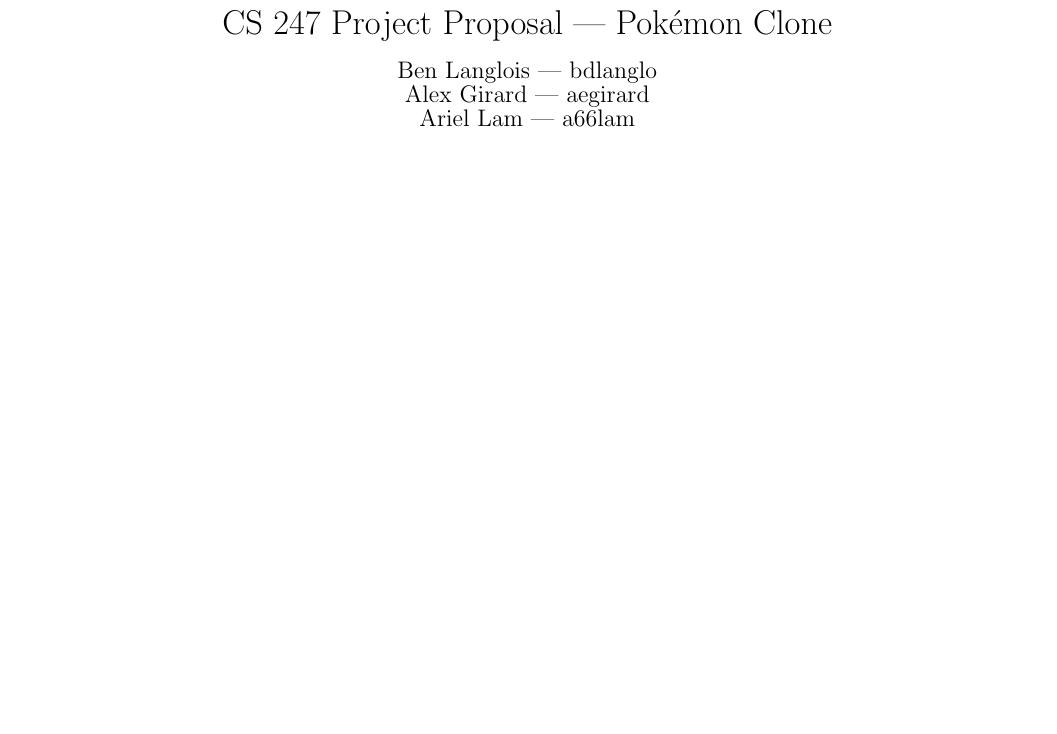
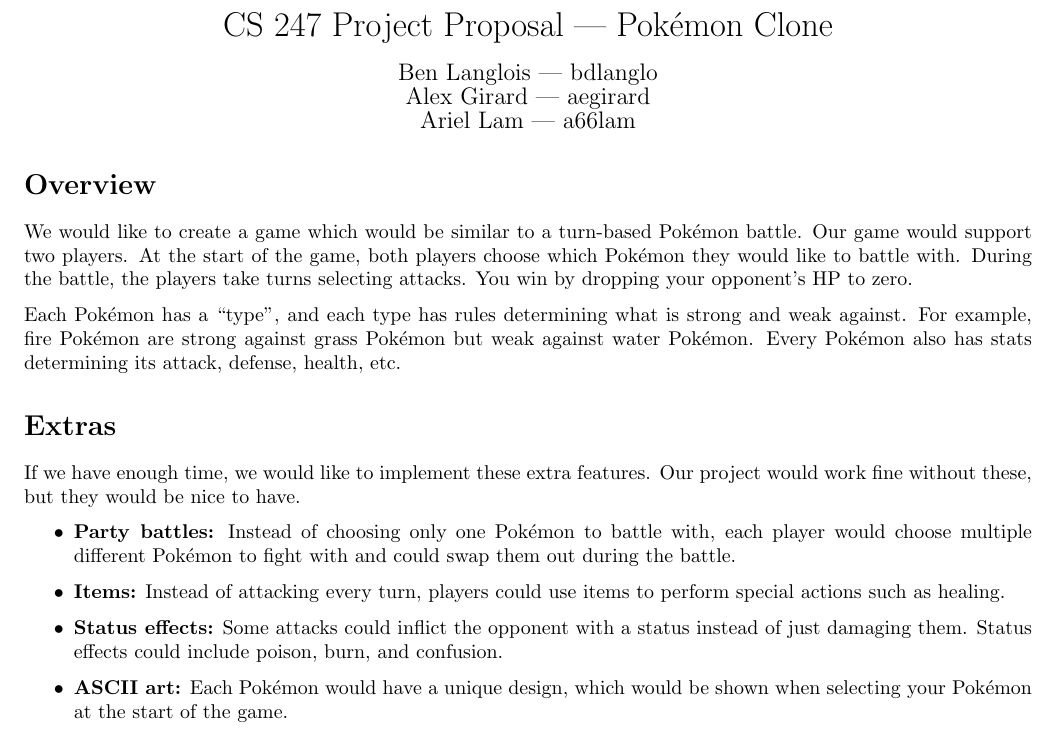
Before and after one commit to BenLanglois/Hackmon, a LaTeX document (part0/proposal.tex): part of the page, cut so that both start at the same text, the shorter picture padded with empty space. Compiled offline with pdfLaTeX.

Commit message:
Expand proposal

```diff
--- a/part0/proposal.tex
+++ b/part0/proposal.tex
@@ -1,4 +1,6 @@
 \documentclass{article}
+\usepackage[margin=0.75in]{geometry} % For margins
+\usepackage{parskip} % For not indenting the first line of a paragraph
 
 \begin{document}
 
@@ -10,5 +12,22 @@
   {\large Ariel Lam --- a66lam}
 \end{center}
 
+\section*{Overview}
+We would like to create a game which would be similar to a turn-based Pok\'emon battle. Our game would support two players. At the start of the game, both players choose which Pok\'emon they would like to battle with. During the battle, the players take turns selecting attacks. You win by dropping your opponent's HP to zero.
+
+Each Pok\'emon has a ``type'', and each type has rules determining what is strong and weak against. For example, fire Pok\'emon are strong against grass Pok\'emon but weak against water Pok\'emon. Every Pok\'emon also has stats determining its attack, defense, health, etc.
+
+\section*{Extras}
+If we have enough time, we would like to implement these extra features. Our project would work fine without these, but they would be nice to have.
+
+\begin{itemize}
+  \item \textbf{Party battles:} Instead of choosing only one Pok\'emon to battle with, each player would choose multiple different Pok\'emon to fight with and could swap them out during the battle.
+
+  \item \textbf{Items:} Instead of attacking every turn, players could use items to perform special actions such as healing.
+
+  \item \textbf{Status effects:} Some attacks could inflict the opponent with a status instead of just damaging them. Status effects could include poison, burn, and confusion.
+
+  \item \textbf{ASCII art:} Each Pok\'emon would have a unique design, which would be shown when selecting your Pok\'emon at the start of the game.
+\end{itemize}
 
 \end{document}
```
Also changed, not shown: part0/proposal.pdf.
